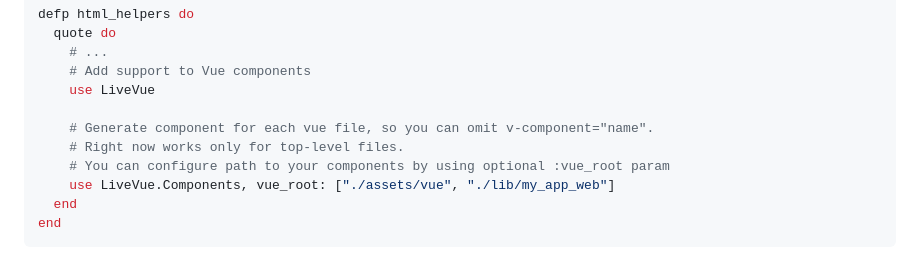
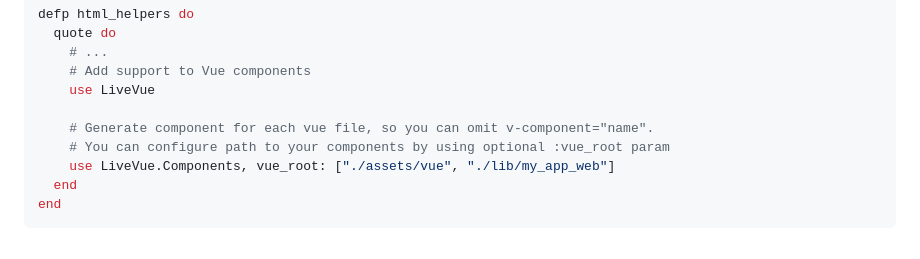
Before and after one commit to Valian/live_vue, a Markdown page: README.md, the part around one of its changes. GitHub-like rendering.

```diff
--- a/README.md
+++ b/README.md
@@ -154,7 +154,6 @@ defp html_helpers do
     use LiveVue
 
     # Generate component for each vue file, so you can omit v-component="name".
-    # Right now works only for top-level files.
     # You can configure path to your components by using optional :vue_root param
     use LiveVue.Components, vue_root: ["./assets/vue", "./lib/my_app_web"]
   end
```
Also changed, not shown: other parts of README.md (+1 -1 lines).
